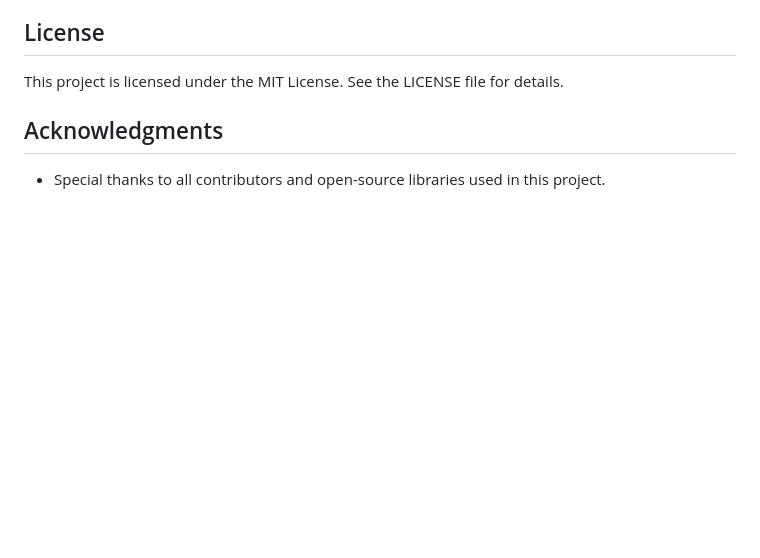
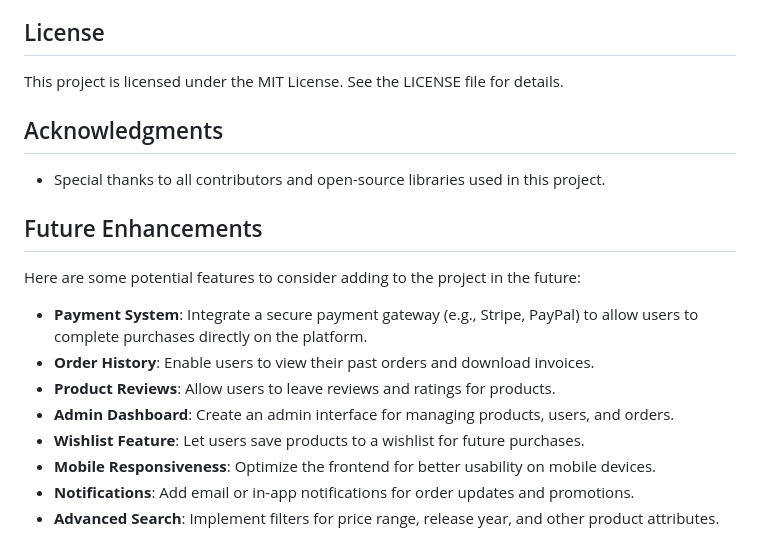
Before and after one commit to seanrw93/spiral-sounds, a Markdown page: README.md, the part around the change. Drawn GitHub-style; blank space fills up the shorter version.

```diff
--- a/README.md
+++ b/README.md
@@ -132,3 +132,16 @@ This project is licensed under the MIT License. See the LICENSE file for details
 ## Acknowledgments
 
 - Special thanks to all contributors and open-source libraries used in this project.
+
+## Future Enhancements
+
+Here are some potential features to consider adding to the project in the future:
+
+- **Payment System**: Integrate a secure payment gateway (e.g., Stripe, PayPal) to allow users to complete purchases directly on the platform.
+- **Order History**: Enable users to view their past orders and download invoices.
+- **Product Reviews**: Allow users to leave reviews and ratings for products.
+- **Admin Dashboard**: Create an admin interface for managing products, users, and orders.
+- **Wishlist Feature**: Let users save products to a wishlist for future purchases.
+- **Mobile Responsiveness**: Optimize the frontend for better usability on mobile devices.
+- **Notifications**: Add email or in-app notifications for order updates and promotions.
+- **Advanced Search**: Implement filters for price range, release year, and other product attributes.
```
